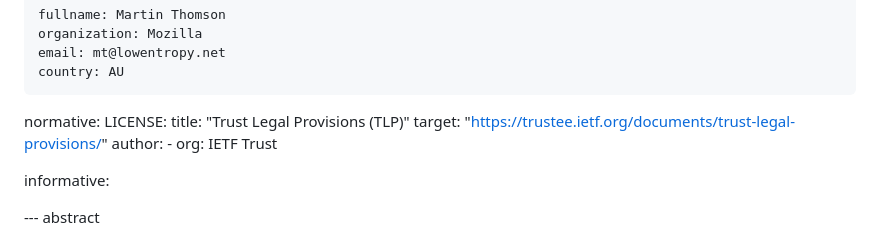
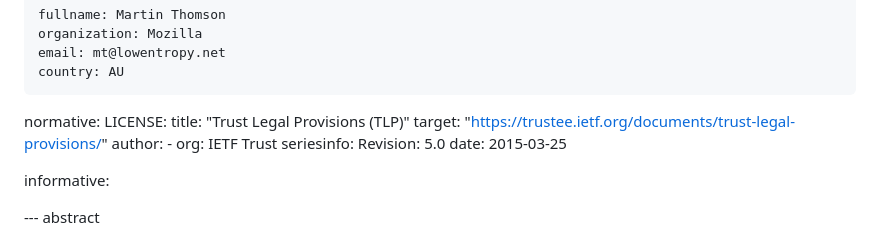
Before and after one commit to martinthomson/rfc-derivatives, a Markdown page: draft-thomson-gendispatch-rfc-derivatives.md, the part around the change. Drawn GitHub-style.

Commit message:
Cite a specific TLP revision
After all, if this works, a new revision will be needed, which will
invalidate much of what this document says.

```diff
--- a/draft-thomson-gendispatch-rfc-derivatives.md
+++ b/draft-thomson-gendispatch-rfc-derivatives.md
@@ -36,6 +36,9 @@ normative:
     target: "https://trustee.ietf.org/documents/trust-legal-provisions/"
     author:
       - org: IETF Trust
+    seriesinfo:
+      Revision: 5.0
+    date: 2015-03-25
 
 informative:
 
```
